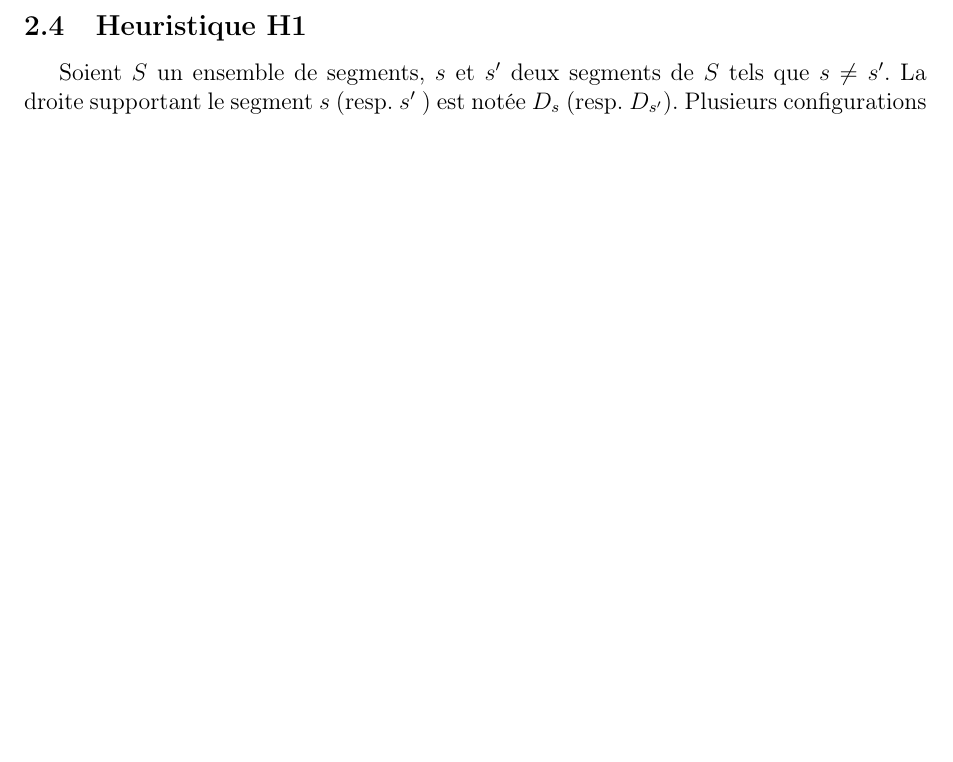
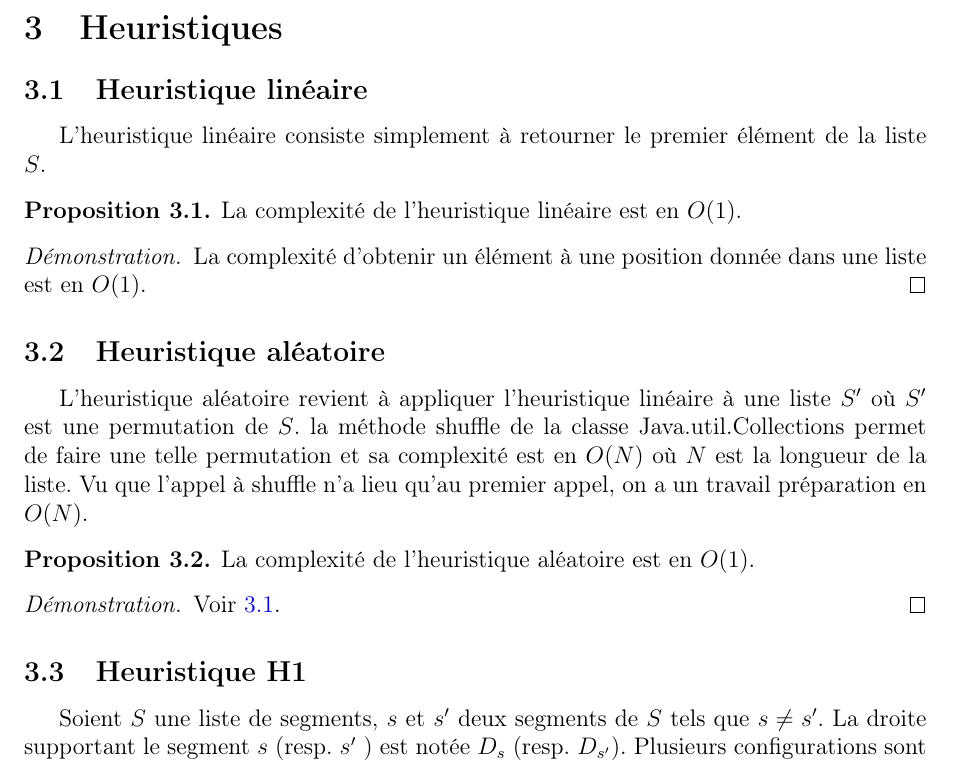
Before and after one commit to AllanDubrulle/fantastic-octo-spork, a LaTeX document (rapport/final/rapportGp1.tex, which reads rapport/final/sections/heuristiques.tex): part of page 12 of 15, cut at the place of the change, the shorter picture padded with empty space. Compiled offline with pdfLaTeX.

Commit message:
Ajout descriptions heuristiques et réorganisation section

```diff
--- a/rapport/final/rapportGp1.tex
+++ b/rapport/final/rapportGp1.tex
@@ -51,7 +51,8 @@
 
 \section{Algorithmes et structures de données}
 \input{sections/algos.tex}
-\input{sections/first_heuristic.tex}
+\section{Heuristiques}
+\input{sections/heuristiques.tex}
 
 \section{Mode d'emploi}
 \input{sections/mode_d_emploi}
--- a/rapport/final/sections/first_heuristic.tex
+++ b/rapport/final/sections/heuristiques.tex
@@ -1,5 +1,30 @@
+\subsection{Heuristique linéaire}
+L'heuristique linéaire consiste simplement à retourner le premier élément de la liste $S$.
+
+\begin{prop}\label{hLin:compl}
+ La complexité de l'heuristique linéaire est en $O(1)$.
+\end{prop}
+\begin{proof}
+  La complexité d'obtenir un élément à une position donnée dans une liste est en $O(1)$.
+\end{proof}
+
+\subsection{Heuristique aléatoire}
+
+L'heuristique aléatoire revient à appliquer l'heuristique linéaire à une liste $S'$
+où $S'$ est une permutation de $S$. la méthode shuffle de la classe Java.util.Collections permet de faire
+une telle permutation et sa complexité est en $O(N)$ où $N$ est la longueur de la liste.
+Vu que l'appel à shuffle n'a lieu qu'au premier appel, on a un travail préparation en $O(N)$.
+
+\begin{prop}
+ La complexité de l'heuristique aléatoire est  en $O(1)$.
+\end{prop}
+\begin{proof}
+  Voir \ref{hLin:compl}.
+\end{proof}
+
+
 \subsection{Heuristique H1}
-Soient $S$ un ensemble de segments, $s$ et $s'$ deux segments
+Soient $S$ une liste de segments, $s$ et $s'$ deux segments
 de $S$ tels que $s \ne s'$. La droite supportant le segment $s$ (resp. $s'$
 ) est notée $D_s$ (resp. $D_{s'}$).
 Plusieurs configurations sont possibles:
```
Also changed, not shown: rapport/final/sections/heuristiques.tex (4 more changed lines).
